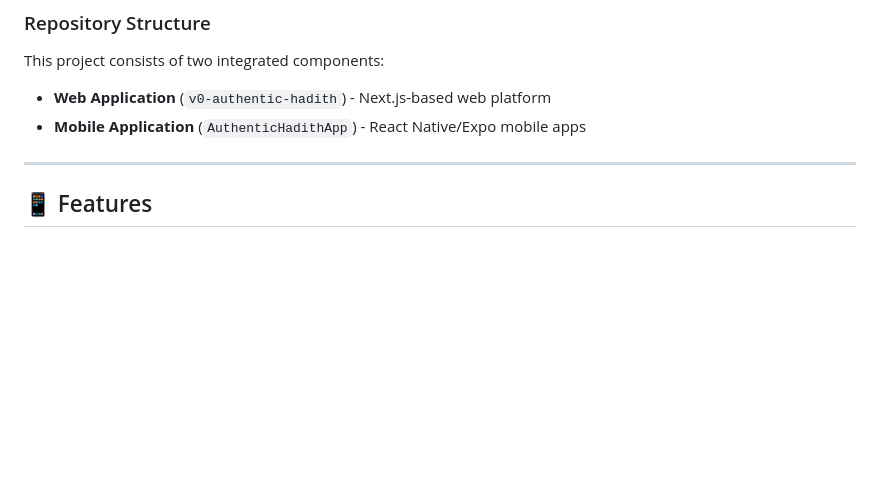
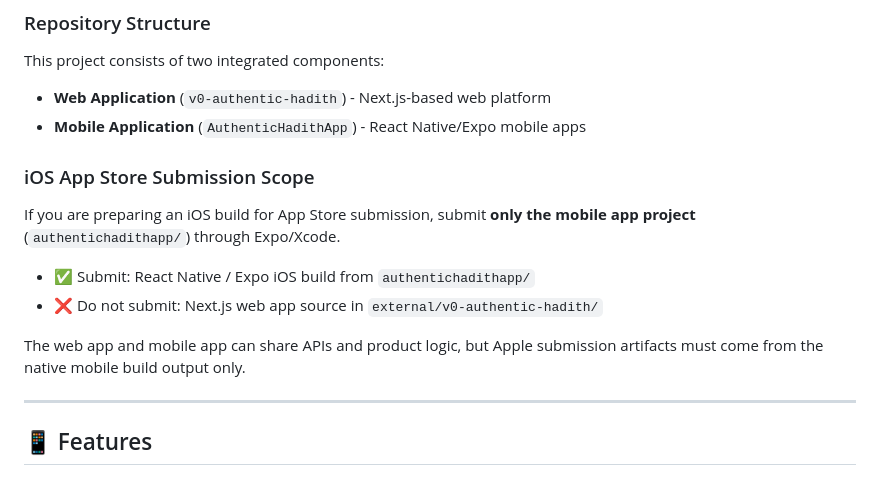
Before and after one commit to rsemeah/AuthenticHadithApp, a Markdown page: README.md, the part around the change. Rendered like a GitHub page; blank space fills up the shorter version.

Commit message:
docs: clarify iOS App Store submission scope

```diff
--- a/README.md
+++ b/README.md
@@ -23,6 +23,15 @@ This project consists of two integrated components:
 
 - **Web Application** (`v0-authentic-hadith`) - Next.js-based web platform
 - **Mobile Application** (`AuthenticHadithApp`) - React Native/Expo mobile apps
+
+### iOS App Store Submission Scope
+
+If you are preparing an iOS build for App Store submission, submit **only the mobile app project** (`authentichadithapp/`) through Expo/Xcode.
+
+- ✅ Submit: React Native / Expo iOS build from `authentichadithapp/`
+- ❌ Do not submit: Next.js web app source in `external/v0-authentic-hadith/`
+
+The web app and mobile app can share APIs and product logic, but Apple submission artifacts must come from the native mobile build output only.
 
 ---
 
```
